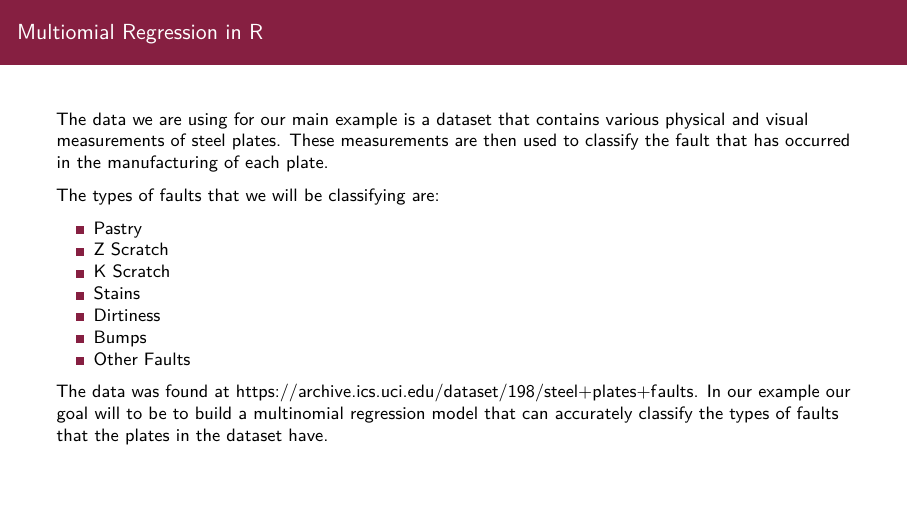
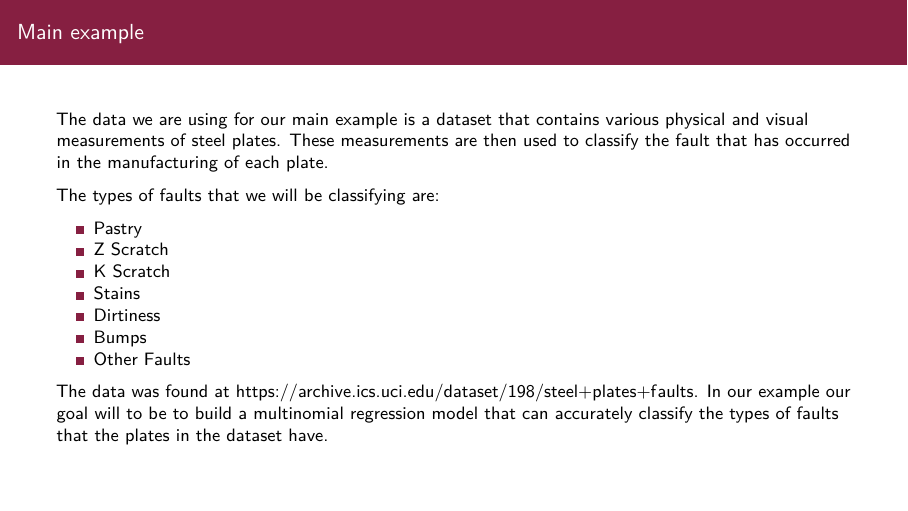
Before and after one commit to varshamanickam/CMDA4654_Project_2, an R Markdown document (Project2_Multinomial.Rmd): page 19 of 36 before the commit and page 18 of 35 after it. Rendered offline with R 4.5, knitr and Pandoc, then LaTeX, with nearby package versions; code that draws random numbers runs with fixed seeds of ours; common packages that the code uses without loading them are loaded.

Commit message:
Remove empty slide

````diff
--- a/Project2_Multinomial.Rmd
+++ b/Project2_Multinomial.Rmd
@@ -205,7 +205,6 @@ print(condition_index)
 
 ## Main example
 
-## Multiomial Regression in R
 ```{r include=FALSE}
 
 # Loading necessary libraries and the dataset
````
